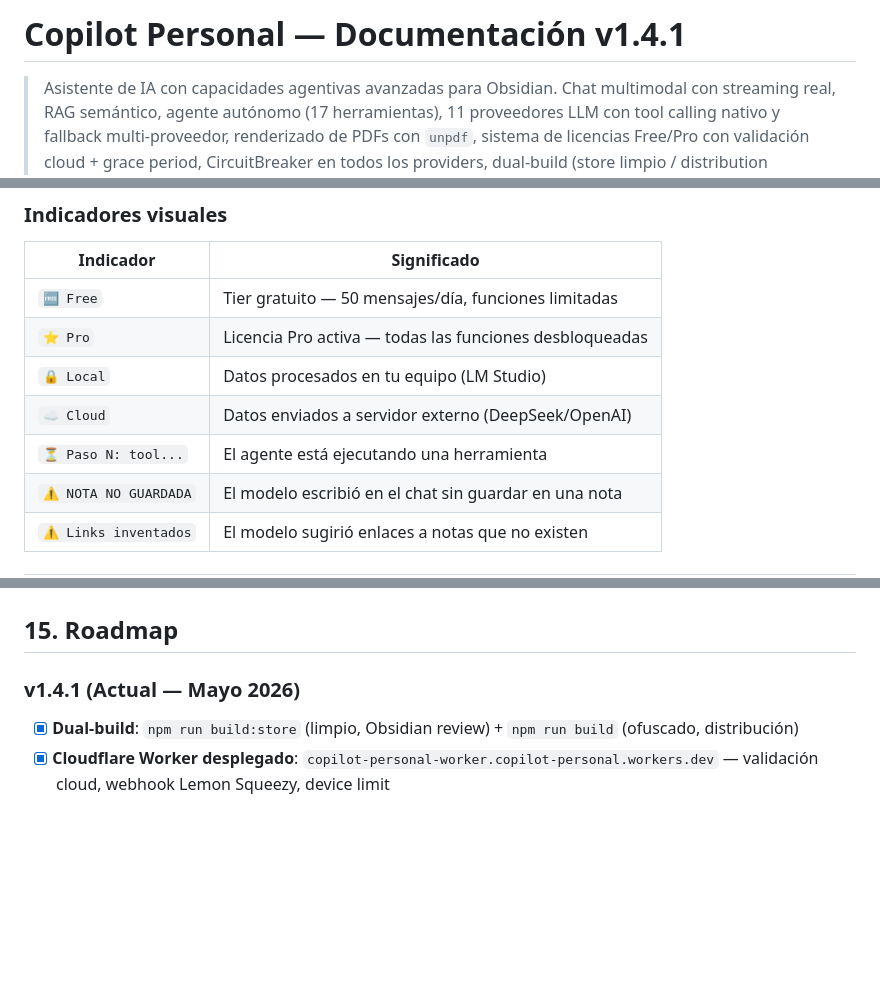
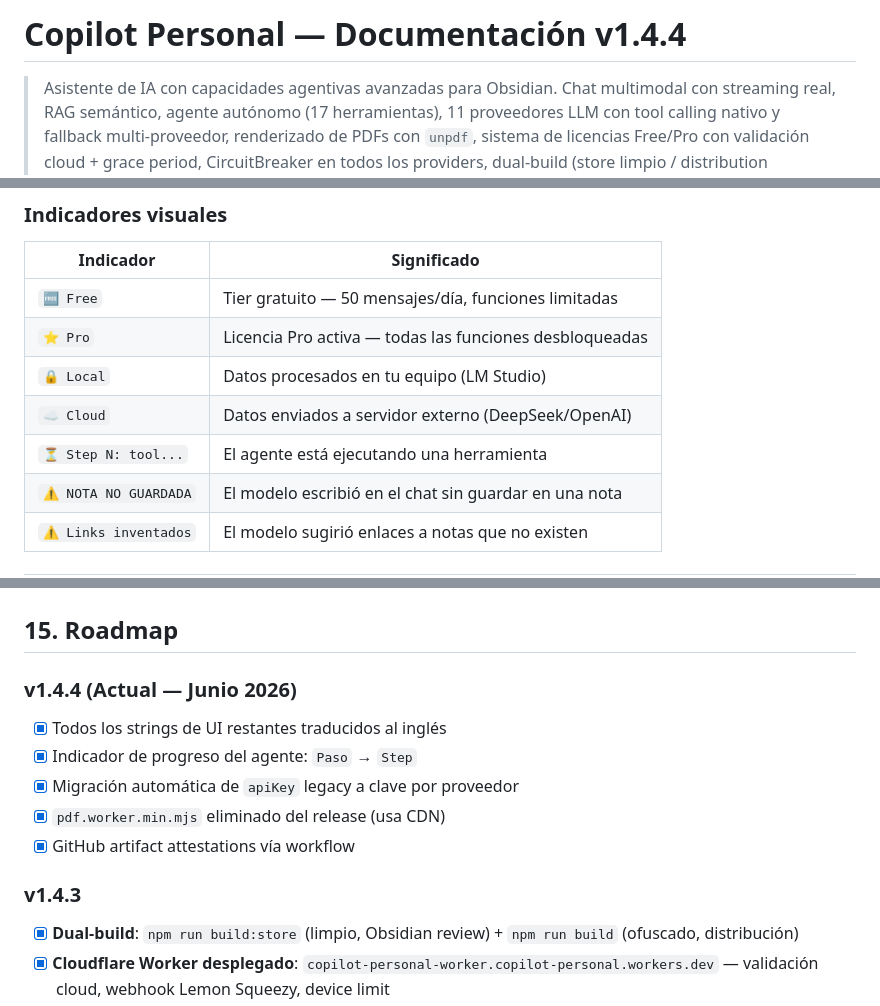
Before and after one commit to JosefBelzer/Copilot-Personal, a Markdown page: DOCUMENTATION_ES.md, 3 parts joined by grey strips. GitHub-like rendering; blank space fills up the shorter version.

```diff
--- a/DOCUMENTATION_ES.md
+++ b/DOCUMENTATION_ES.md
@@ -1,4 +1,4 @@
-# Copilot Personal — Documentación v1.4.1
+# Copilot Personal — Documentación v1.4.4
 
 > Asistente de IA con capacidades agentivas avanzadas para Obsidian. Chat multimodal con streaming real, RAG semántico, agente autónomo (17 herramientas), 11 proveedores LLM con tool calling nativo y fallback multi-proveedor, renderizado de PDFs con `unpdf`, sistema de licencias Free/Pro con validación cloud + grace period, CircuitBreaker en todos los providers, dual-build (store limpio / distribution ofuscado), y auto-guardado inteligente de notas. 151 tests.
 
@@ -202,7 +202,7 @@ Vision:     qwen2.5-vl-27b-instruct (opcional)
 | `⭐ Pro` | Licencia Pro activa — todas las funciones desbloqueadas |
 | `🔒 Local` | Datos procesados en tu equipo (LM Studio) |
 | `☁️ Cloud` | Datos enviados a servidor externo (DeepSeek/OpenAI) |
-| `⏳ Paso N: tool...` | El agente está ejecutando una herramienta |
+| `⏳ Step N: tool...` | El agente está ejecutando una herramienta |
 | `⚠️ NOTA NO GUARDADA` | El modelo escribió en el chat sin guardar en una nota |
 | `⚠️ Links inventados` | El modelo sugirió enlaces a notas que no existen |
 
@@ -312,7 +312,14 @@ Grundlagen_des_Qualitätsmanagements.pdf, página 27
 ## 14. Atajos de teclado
 ## 15. Roadmap
 
-### v1.4.1 (Actual — Mayo 2026)
+### v1.4.4 (Actual — Junio 2026)
+- [x] Todos los strings de UI restantes traducidos al inglés
+- [x] Indicador de progreso del agente: `Paso` → `Step`
+- [x] Migración automática de `apiKey` legacy a clave por proveedor
+- [x] `pdf.worker.min.mjs` eliminado del release (usa CDN)
+- [x] GitHub artifact attestations vía workflow
+
+### v1.4.3
 - [x] **Dual-build**: `npm run build:store` (limpio, Obsidian review) + `npm run build` (ofuscado, distribución)
 - [x] **Cloudflare Worker desplegado**: `copilot-personal-worker.copilot-personal.workers.dev` — validación cloud, webhook Lemon Squeezy, device limit
 - [x] **API Keys por proveedor**: cada provider recuerda su propia key (DeepSeek, OpenAI, Gemini, etc.)
```
Also changed, not shown: other parts of DOCUMENTATION_ES.md (+3 -3 lines), DOCUMENTATION.md (+11 -7 lines), README.md (+6 -2 lines).
